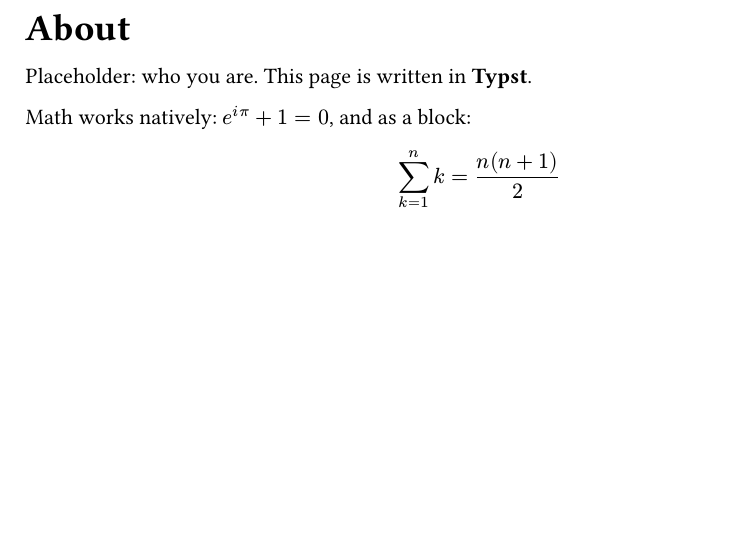
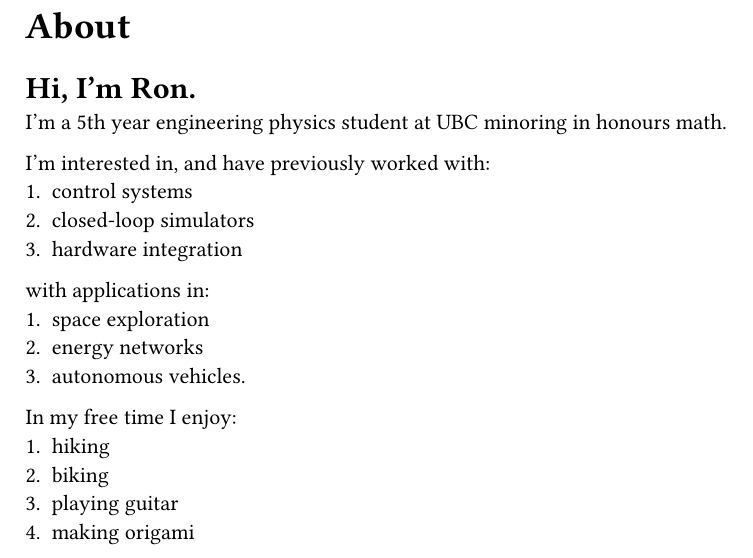
Before and after one commit to ron-kit/ron-kit.xyz, a Typst document (content/about.typ): part of the page, cut so that both start at the same text, the shorter picture padded with empty space. Compiled offline with Typst 0.15.

Commit message:
Write about page, stack nav on mobile, disable workers.dev URL
Co-Authored-By: Claude Opus 5.5 <noreply@anthropic.com>

```diff
--- a/content/about.typ
+++ b/content/about.typ
@@ -2,11 +2,24 @@
 
 #title[About]
 
-Placeholder: who you are. This page is written in *Typst*.
+= Hi, I'm Ron.
 
-Math works natively: $e^(i pi) + 1 = 0$, and as a block:
+I'm a 5th year engineering physics student at UBC minoring in honours math.
 
-$ sum_(k=1)^n k = (n(n+1)) / 2 $
+I'm interested in, and have previously worked with:
++ control systems
++ closed-loop simulators
++ hardware integration
 
-// Images: use html.img so the file is linked, not embedded in the page.
+with applications in:
++ space exploration
++ energy networks
++ autonomous vehicles.
+
+In my free time I enjoy:
++ hiking
++ biking
++ playing guitar
++ making origami
+
 #html.img(src: "/img/penguin_step.jpg", alt: "A gentoo penguin stepping across a rock")
```
Also changed, not shown: 3 other files.
